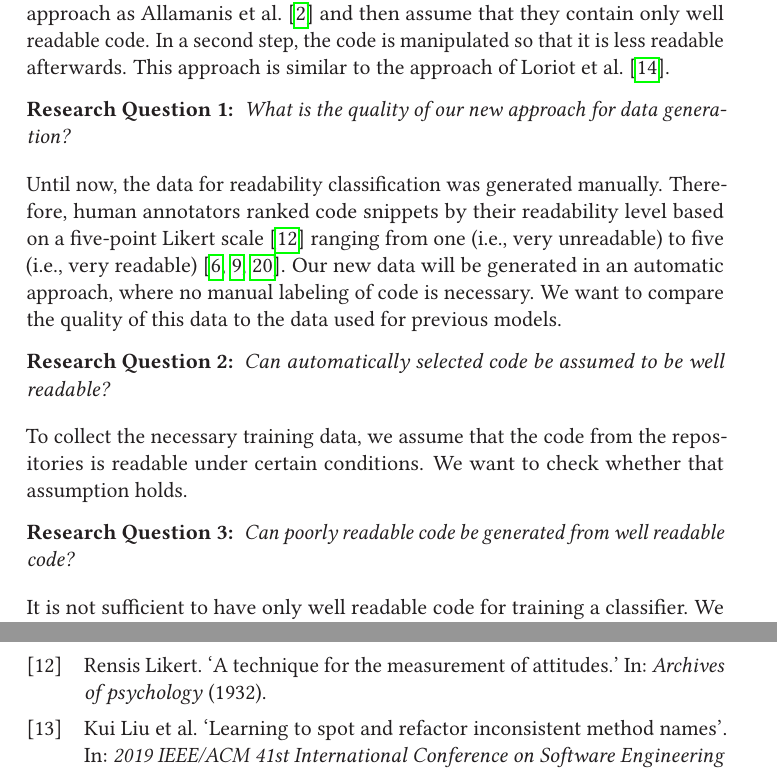
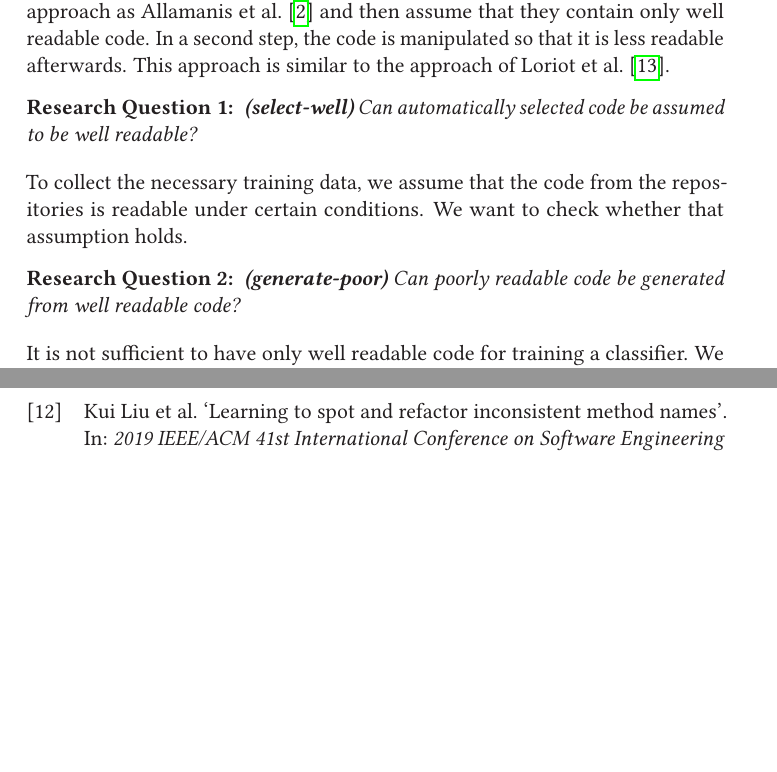
Before and after one commit to LuKrO2011/master-thesis-latex, a LaTeX thesis (se2thesis-master-thesis-example.tex): two parts of pages 5 and 8 of 8, joined at a grey line, cut so that both start at the same text, the shorter picture padded with empty space. Compiled offline with pdfLaTeX.

Commit message:
short versions of RQs

```diff
--- a/se2thesis-master-thesis-example.tex
+++ b/se2thesis-master-thesis-example.tex
@@ -522,12 +522,12 @@ cleveref=true,%
 	In a first step, GitHub repositories with known high code quality are downloaded and labeled as highly readable. We select repositories using a similar approach as \citeauthor{allamanis2016convolutional} \cite{allamanis2016convolutional} and then assume that they contain only well readable code.
 	In a second step, the code is manipulated so that it is less readable afterwards. This approach is similar to the approach of \citeauthor{loriot2022styler} \cite{loriot2022styler}.
 
-	\begin{resq}What is the quality of our new approach for data generation?\end{resq} \label{RQ1}
-	Until now, the data for readability classification was generated manually. Therefore, human annotators ranked code snippets by their readability level based on a five-point Likert scale \cite{likert1932technique} ranging from one (i.e., very unreadable) to five (i.e., very readable) \cite{buse2009learning, dorn2012general, scalabrino2016improving}. Our new data will be generated in an automatic approach, where no manual labeling of code is necessary. We want to compare the quality of this data to the data used for previous models.
+%	\begin{resq}What is the quality of our new approach for data generation?\end{resq} \label{RQ1}
+%	Until now, the data for readability classification was generated manually. Therefore, human annotators ranked code snippets by their readability level based on a five-point Likert scale \cite{likert1932technique} ranging from one (i.e., very unreadable) to five (i.e., very readable) \cite{buse2009learning, dorn2012general, scalabrino2016improving}. Our new data will be generated in an automatic approach, where no manual labeling of code is necessary. We want to compare the quality of this data to the data used for previous models.
 
-	\begin{resq}Can automatically selected code be assumed to be well readable?\end{resq} \label{RQ1.1}
+	\begin{resq} \textbf{(select-well)} Can automatically selected code be assumed to be well readable?\end{resq} \label{select-well}
 	To collect the necessary training data, we assume that the code from the repositories is readable under certain conditions. We want to check whether that assumption holds.
 
-	\begin{resq}Can poorly readable code be generated from well readable code?\end{resq} \label{RQ1.2}
+	\begin{resq} \textbf{(generate-poor)} Can poorly readable code be generated from well readable code?\end{resq} \label{generate-poor}
 	It is not sufficient to have only well readable code for training a classifier. We also need poorly readable code. Therefore, we will try to generate such code from the well readable code. We will investigate whether this is possible in principle, and we will try to propose an automated approach for archiving this: Readability Decreasing Heuristics.
 
```
Also changed, not shown: se2thesis-master-thesis-example.pdf, se2thesis-master-thesis-example.tex (10 more changed lines), 6 other files.
